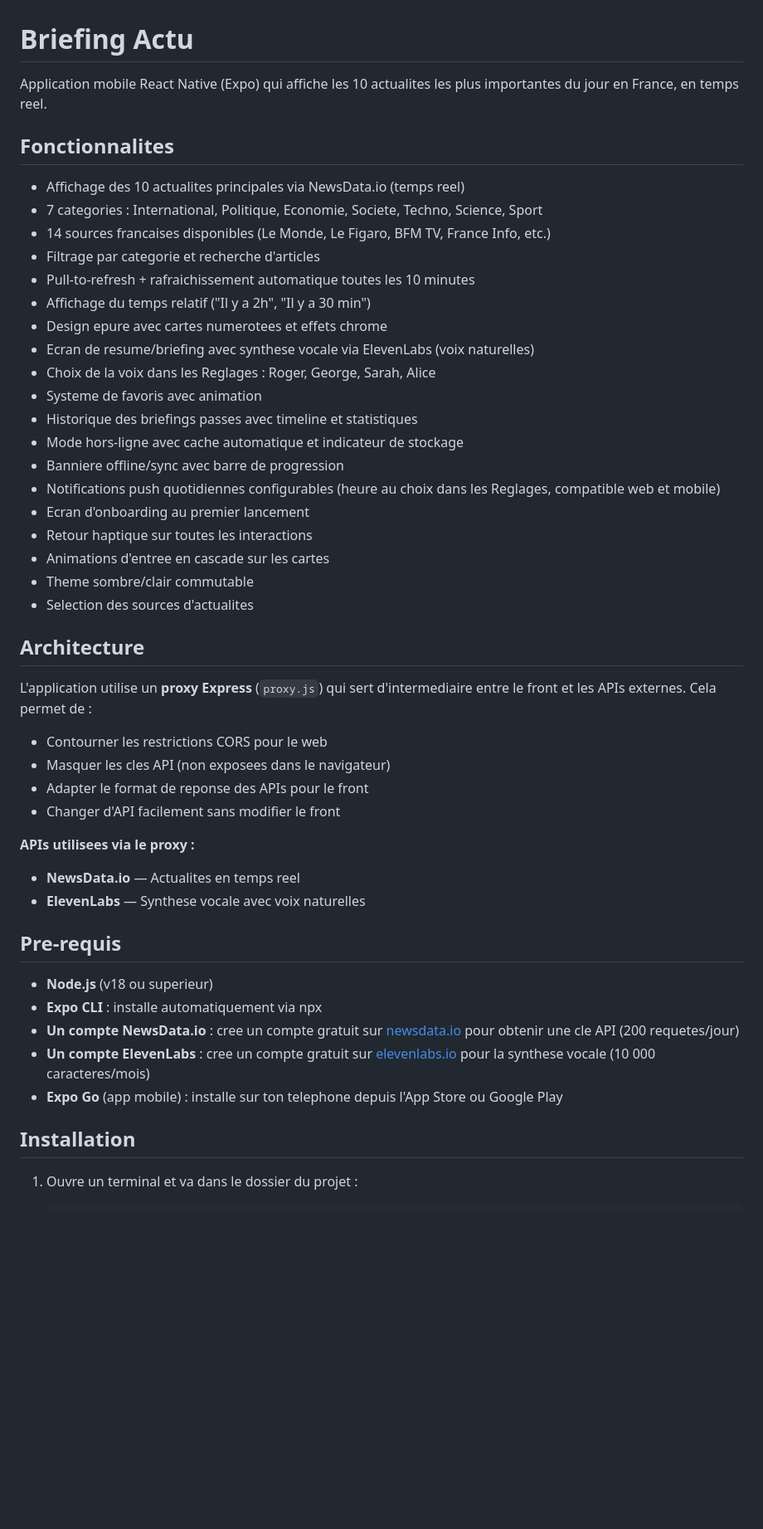
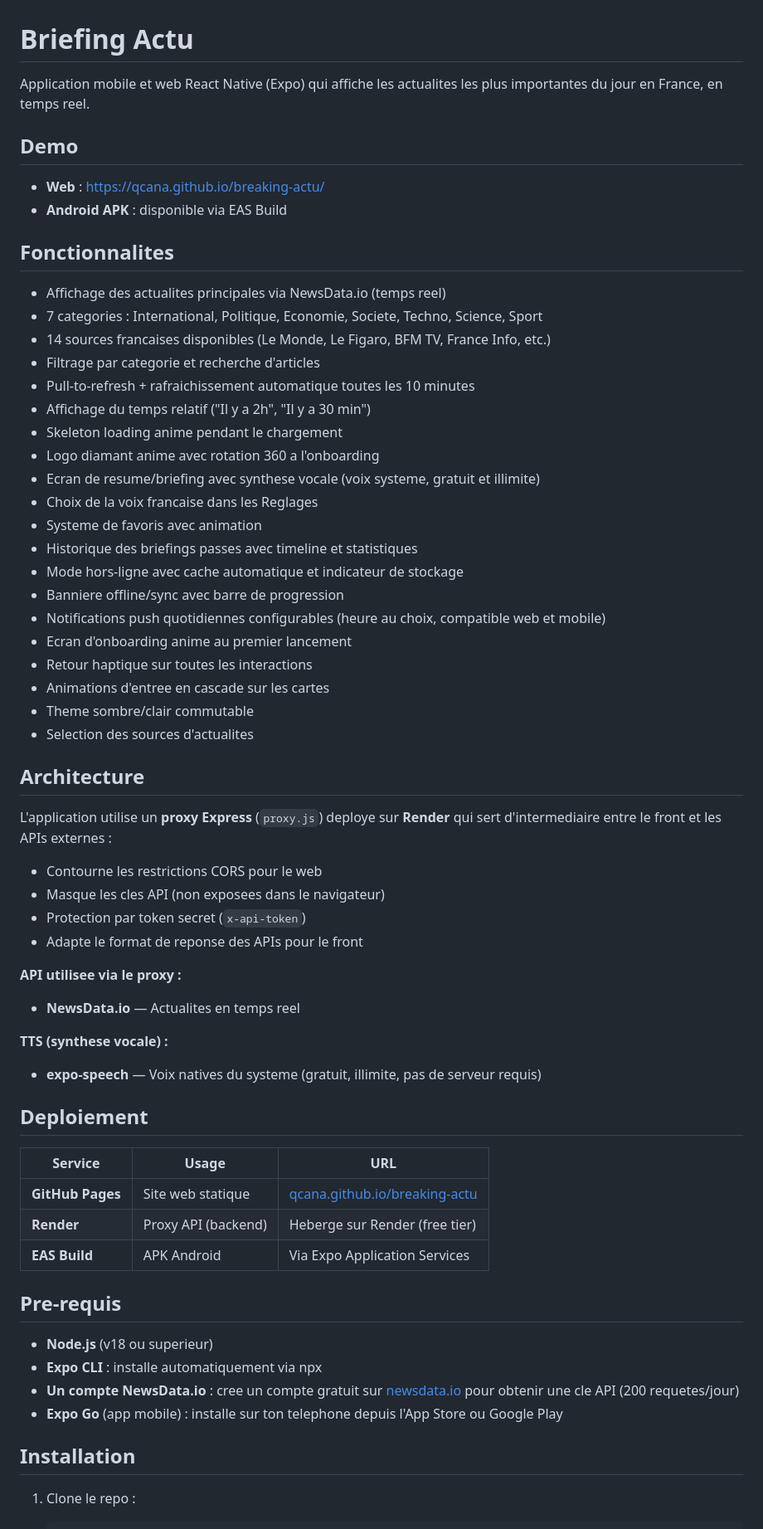
Before and after one commit to Qcana/breaking-actu, a Markdown page: README.md, the part around one of its changes. Shown at 83% size. Drawn GitHub-style; blank space fills up the shorter version.

````diff
--- a/README.md
+++ b/README.md
@@ -1,24 +1,30 @@
 # Briefing Actu
 
-Application mobile React Native (Expo) qui affiche les 10 actualites les plus importantes du jour en France, en temps reel.
+Application mobile et web React Native (Expo) qui affiche les actualites les plus importantes du jour en France, en temps reel.
+
+## Demo
+
+- **Web** : [https://qcana.github.io/breaking-actu/](https://qcana.github.io/breaking-actu/)
+- **Android APK** : disponible via EAS Build
 
 ## Fonctionnalites
 
-- Affichage des 10 actualites principales via NewsData.io (temps reel)
+- Affichage des actualites principales via NewsData.io (temps reel)
 - 7 categories : International, Politique, Economie, Societe, Techno, Science, Sport
 - 14 sources francaises disponibles (Le Monde, Le Figaro, BFM TV, France Info, etc.)
 - Filtrage par categorie et recherche d'articles
 - Pull-to-refresh + rafraichissement automatique toutes les 10 minutes
 - Affichage du temps relatif ("Il y a 2h", "Il y a 30 min")
-- Design epure avec cartes numerotees et effets chrome
-- Ecran de resume/briefing avec synthese vocale via ElevenLabs (voix naturelles)
-- Choix de la voix dans les Reglages : Roger, George, Sarah, Alice
+- Skeleton loading anime pendant le chargement
+- Logo diamant anime avec rotation 360 a l'onboarding
+- Ecran de resume/briefing avec synthese vocale (voix systeme, gratuit et illimite)
+- Choix de la voix francaise dans les Reglages
 - Systeme de favoris avec animation
 - Historique des briefings passes avec timeline et statistiques
 - Mode hors-ligne avec cache automatique et indicateur de stockage
 - Banniere offline/sync avec barre de progression
-- Notifications push quotidiennes configurables (heure au choix dans les Reglages, compatible web et mobile)
-- Ecran d'onboarding au premier lancement
+- Notifications push quotidiennes configurables (heure au choix, compatible web et mobile)
+- Ecran d'onboarding anime au premier lancement
 - Retour haptique sur toutes les interactions
 - Animations d'entree en cascade sur les cartes
 - Theme sombre/clair commutable
@@ -26,25 +32,34 @@ Application mobile React Native (Expo) qui affiche les 10 actualites les plus im
 
 ## Architecture
 
-L'application utilise un **proxy Express** (`proxy.js`) qui sert d'intermediaire entre le front et les APIs externes. Cela permet de :
-- Contourner les restrictions CORS pour le web
-- Masquer les cles API (non exposees dans le navigateur)
-- Adapter le format de reponse des APIs pour le front
-- Changer d'API facilement sans modifier le front
+L'application utilise un **proxy Express** (`proxy.js`) deploye sur **Render** qui sert d'intermediaire entre le front et les APIs externes :
+- Contourne les restrictions CORS pour le web
+- Masque les cles API (non exposees dans le navigateur)
+- Protection par token secret (`x-api-token`)
+- Adapte le format de reponse des APIs pour le front
 
-**APIs utilisees via le proxy :**
+**API utilisee via le proxy :**
 - **NewsData.io** — Actualites en temps reel
-- **ElevenLabs** — Synthese vocale avec voix naturelles
+
+**TTS (synthese vocale) :**
+- **expo-speech** — Voix natives du systeme (gratuit, illimite, pas de serveur requis)
+
+## Deploiement
+
+| Service | Usage | URL |
+|---------|-------|-----|
+| **GitHub Pages** | Site web statique | [qcana.github.io/breaking-actu](https://qcana.github.io/breaking-actu/) |
+| **Render** | Proxy API (backend) | Heberge sur Render (free tier) |
+| **EAS Build** | APK Android | Via Expo Application Services |
 
 ## Pre-requis
 
 - **Node.js** (v18 ou superieur)
 - **Expo CLI** : installe automatiquement via npx
 - **Un compte NewsData.io** : cree un compte gratuit sur [newsdata.io](https://newsdata.io) pour obtenir une cle API (200 requetes/jour)
-- **Un compte ElevenLabs** : cree un compte gratuit sur [elevenlabs.io](https://elevenlabs.io) pour la synthese vocale (10 000 caracteres/mois)
 - **Expo Go** (app mobile) : installe sur ton telephone depuis l'App Store ou Google Play
 
 ## Installation
 
-1. Ouvre un terminal et va dans le dossier du projet :
+1. Clone le repo :
    ```
````
Also changed, not shown: other parts of README.md (+49 -38 lines).
